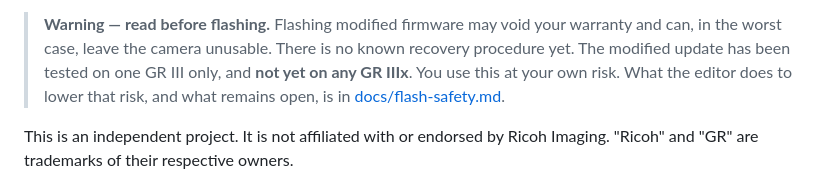
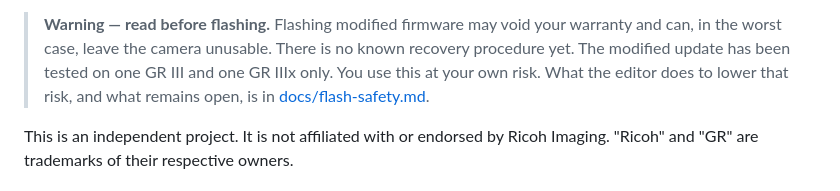
Before and after one commit to judgem00/gr3-look-editor, a Markdown page: README.md, the part around the change. Rendered like a GitHub page.

Commit message:
Note that the modified update has been tested on a GR IIIx
Co-Authored-By: Claude Opus 5.5 <noreply@anthropic.com>

```diff
--- a/README.md
+++ b/README.md
@@ -16,8 +16,8 @@ recomputed.
 > **Warning — read before flashing.** Flashing modified firmware may void
 > your warranty and can, in the worst case, leave the camera unusable. There
 > is no known recovery procedure yet. The modified update has been tested on
-> one GR III only, and **not yet on any GR IIIx**. You use this at your own
-> risk. What the editor does to lower that risk, and what remains open, is in
+> one GR III and one GR IIIx only. You use this at your own risk. What the
+> editor does to lower that risk, and what remains open, is in
 > [docs/flash-safety.md](docs/flash-safety.md).
 
 This is an independent project. It is not affiliated with or endorsed by
```
Also changed, not shown: docs/flash-safety.md (+4 -3 lines).
